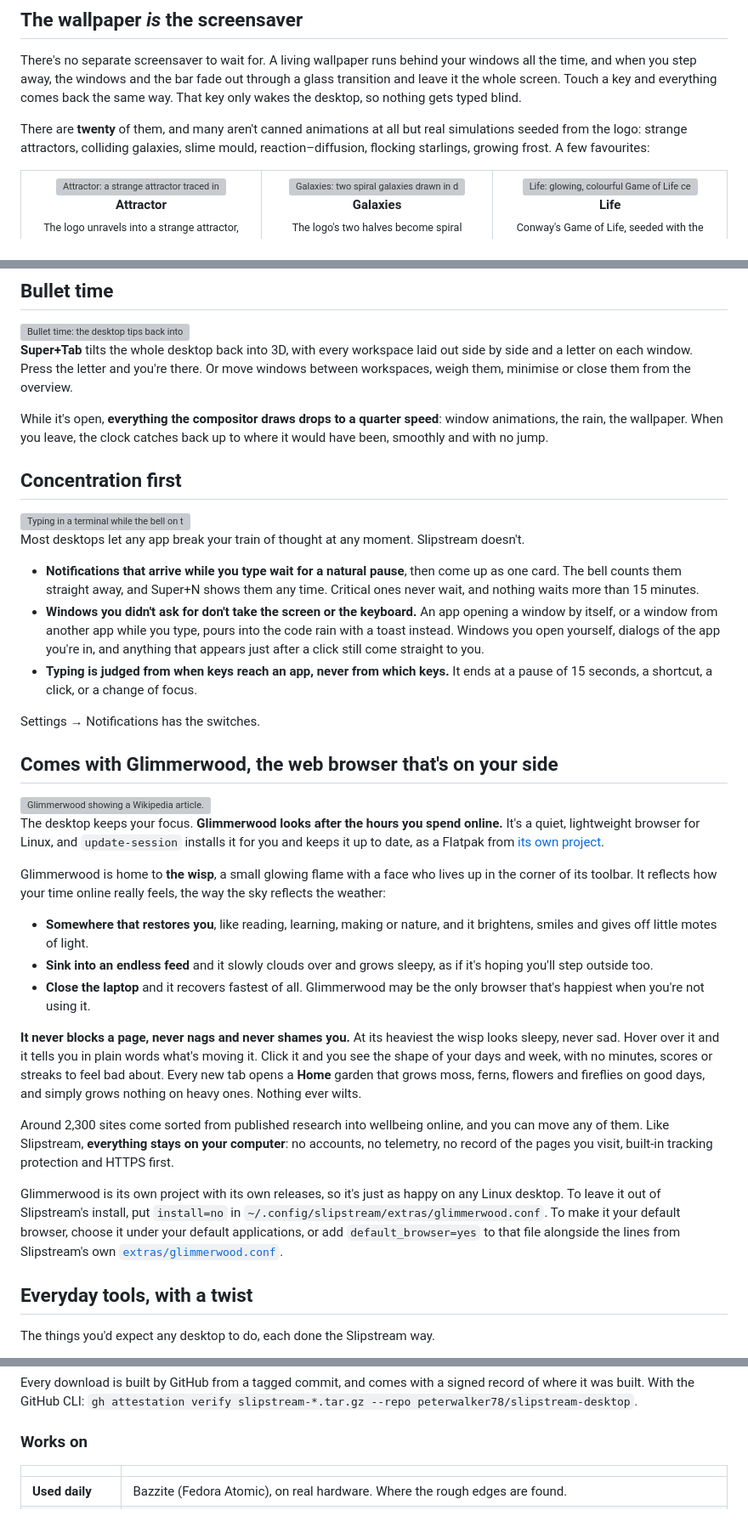
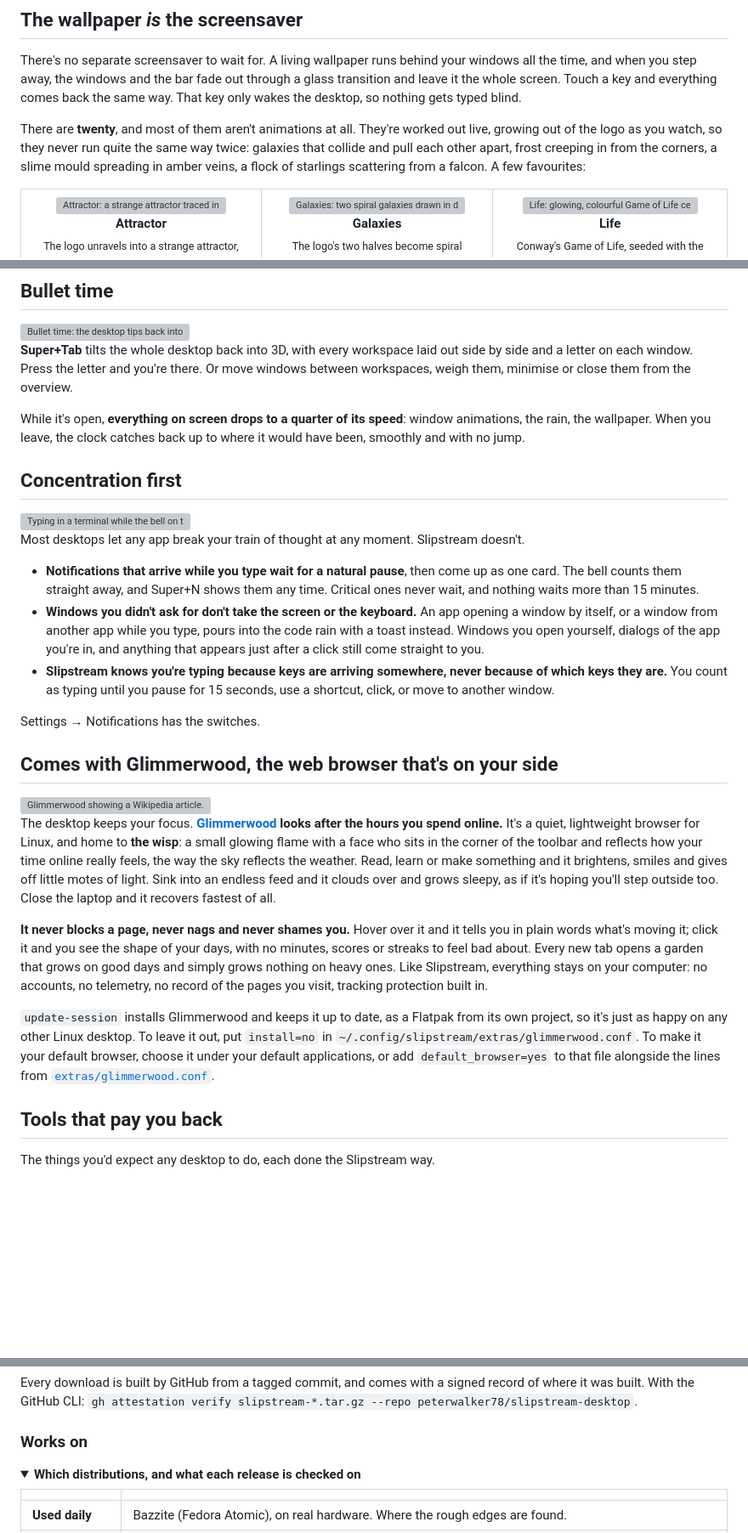
Before and after one commit to peterwalker78/slipstream-desktop, a Markdown page: README.md, 3 parts joined by grey strips. Shown at 85% size. Drawn GitHub-style; folded sections open; blank space fills up the shorter version; grey boxes are pictures that could not be loaded.

```diff
--- a/README.md
+++ b/README.md
@@ -50,7 +64,7 @@ Slipstream is a whole desktop session: its own compositor, bar, notifications, l
 
 There's no separate screensaver to wait for. A living wallpaper runs behind your windows all the time, and when you step away, the windows and the bar fade out through a glass transition and leave it the whole screen. Touch a key and everything comes back the same way. That key only wakes the desktop, so nothing gets typed blind.
 
-There are **twenty** of them, and many aren't canned animations at all but real simulations seeded from the logo: strange attractors, colliding galaxies, slime mould, reaction–diffusion, flocking starlings, growing frost. A few favourites:
+There are **twenty**, and most of them aren't animations at all. They're worked out live, growing out of the logo as you watch, so they never run quite the same way twice: galaxies that collide and pull each other apart, frost creeping in from the corners, a slime mould spreading in amber veins, a flock of starlings scattering from a falcon. A few favourites:
 
 <table>
 <tr>
@@ -113,7 +127,7 @@ It's built from xscreensaver's GLMatrix, the classic recreation of the film's ef
 
 **Super+Tab** tilts the whole desktop back into 3D, with every workspace laid out side by side and a letter on each window. Press the letter and you're there. Or move windows between workspaces, weigh them, minimise or close them from the overview.
 
-While it's open, **everything the compositor draws drops to a quarter speed**: window animations, the rain, the wallpaper. When you leave, the clock catches back up to where it would have been, smoothly and with no jump.
+While it's open, **everything on screen drops to a quarter of its speed**: window animations, the rain, the wallpaper. When you leave, the clock catches back up to where it would have been, smoothly and with no jump.
 
 ## Concentration first
 
@@ -123,7 +137,7 @@ Most desktops let any app break your train of thought at any moment. Slipstream
 
 - **Notifications that arrive while you type wait for a natural pause**, then come up as one card. The bell counts them straight away, and Super+N shows them any time. Critical ones never wait, and nothing waits more than 15 minutes.
 - **Windows you didn't ask for don't take the screen or the keyboard.** An app opening a window by itself, or a window from another app while you type, pours into the code rain with a toast instead. Windows you open yourself, dialogs of the app you're in, and anything that appears just after a click still come straight to you.
-- **Typing is judged from when keys reach an app, never from which keys.** It ends at a pause of 15 seconds, a shortcut, a click, or a change of focus.
+- **Slipstream knows you're typing because keys are arriving somewhere, never because of which keys they are.** You count as typing until you pause for 15 seconds, use a shortcut, click, or move to another window.
 
 Settings → Notifications has the switches.
 
@@ -131,21 +145,13 @@ Settings → Notifications has the switches.
 
 <img src="assets/readme/glimmerwood.webp" alt="Glimmerwood showing a Wikipedia article. Its chrome is a single dark bar with the address in it, and up in the corner the wisp, a small glowing flame with a friendly face, sits in its nook." width="960">
 
-The desktop keeps your focus. **Glimmerwood looks after the hours you spend online.** It's a quiet, lightweight browser for Linux, and `update-session` installs it for you and keeps it up to date, as a Flatpak from [its own project](https://github.com/peterwalker78/glimmerwood).
+The desktop keeps your focus. **[Glimmerwood](https://github.com/peterwalker78/glimmerwood) looks after the hours you spend online.** It's a quiet, lightweight browser for Linux, and home to **the wisp**: a small glowing flame with a face who sits in the corner of the toolbar and reflects how your time online really feels, the way the sky reflects the weather. Read, learn or make something and it brightens, smiles and gives off little motes of light. Sink into an endless feed and it clouds over and grows sleepy, as if it's hoping you'll step outside too. Close the laptop and it recovers fastest of all.
 
-Glimmerwood is home to **the wisp**, a small glowing flame with a face who lives up in the corner of its toolbar. It reflects how your time online really feels, the way the sky reflects the weather:
+**It never blocks a page, never nags and never shames you.** Hover over it and it tells you in plain words what's moving it; click it and you see the shape of your days, with no minutes, scores or streaks to feel bad about. Every new tab opens a garden that grows on good days and simply grows nothing on heavy ones. Like Slipstream, everything stays on your computer: no accounts, no telemetry, no record of the pages you visit, tracking protection built in.
 
-- **Somewhere that restores you**, like reading, learning, making or nature, and it brightens, smiles and gives off little motes of light.
-- **Sink into an endless feed** and it slowly clouds over and grows sleepy, as if it's hoping you'll step outside too.
-- **Close the laptop** and it recovers fastest of all. Glimmerwood may be the only browser that's happiest when you're not using it.
+`update-session` installs Glimmerwood and keeps it up to date, as a Flatpak from its own project, so it's just as happy on any other Linux desktop. To leave it out, put `install=no` in `~/.config/slipstream/extras/glimmerwood.conf`. To make it your default browser, choose it under your default applications, or add `default_browser=yes` to that file alongside the lines from [`extras/glimmerwood.conf`](extras/glimmerwood.conf).
 
-**It never blocks a page, never nags and never shames you.** At its heaviest the wisp looks sleepy, never sad. Hover over it and it tells you in plain words what's moving it. Click it and you see the shape of your days and week, with no minutes, scores or streaks to feel bad about. Every new tab opens a **Home** garden that grows moss, ferns, flowers and fireflies on good days, and simply grows nothing on heavy ones. Nothing ever wilts.
-
-Around 2,300 sites come sorted from published research into wellbeing online, and you can move any of them. Like Slipstream, **everything stays on your computer**: no accounts, no telemetry, no record of the pages you visit, built-in tracking protection and HTTPS first.
-
-Glimmerwood is its own project with its own releases, so it's just as happy on any Linux desktop. To leave it out of Slipstream's install, put `install=no` in `~/.config/slipstream/extras/glimmerwood.conf`. To make it your default browser, choose it under your default applications, or add `default_browser=yes` to that file alongside the lines from Slipstream's own [`extras/glimmerwood.conf`](extras/glimmerwood.conf).
-
-## Everyday tools, with a twist
+## Tools that pay you back
 
 The things you'd expect any desktop to do, each done the Slipstream way.
 
@@ -222,6 +236,9 @@ Every download is built by GitHub from a tagged commit, and comes with a signed
 
 ### Works on
 
+<details>
+<summary><b>Which distributions, and what each release is checked on</b></summary>
+
 | | |
 |---|---|
 | **Used daily** | Bazzite (Fedora Atomic), on real hardware. Where the rough edges are found. |
```
Also changed, not shown: other parts of README.md (+71 -12 lines).
